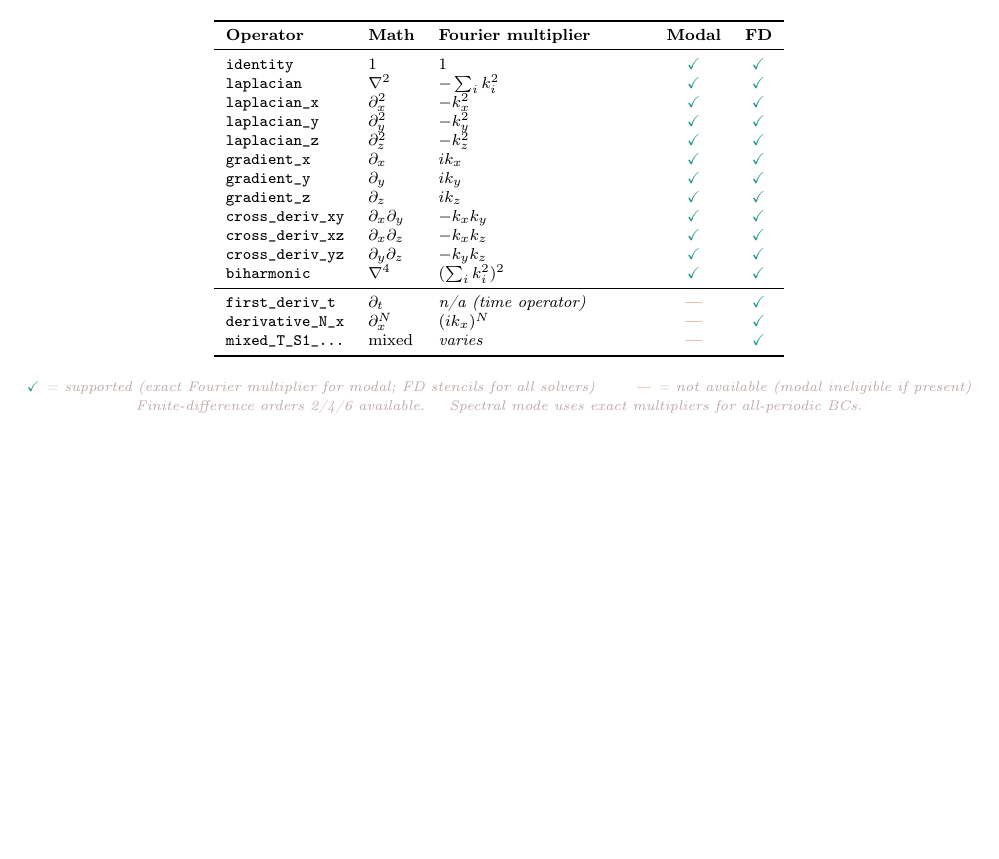
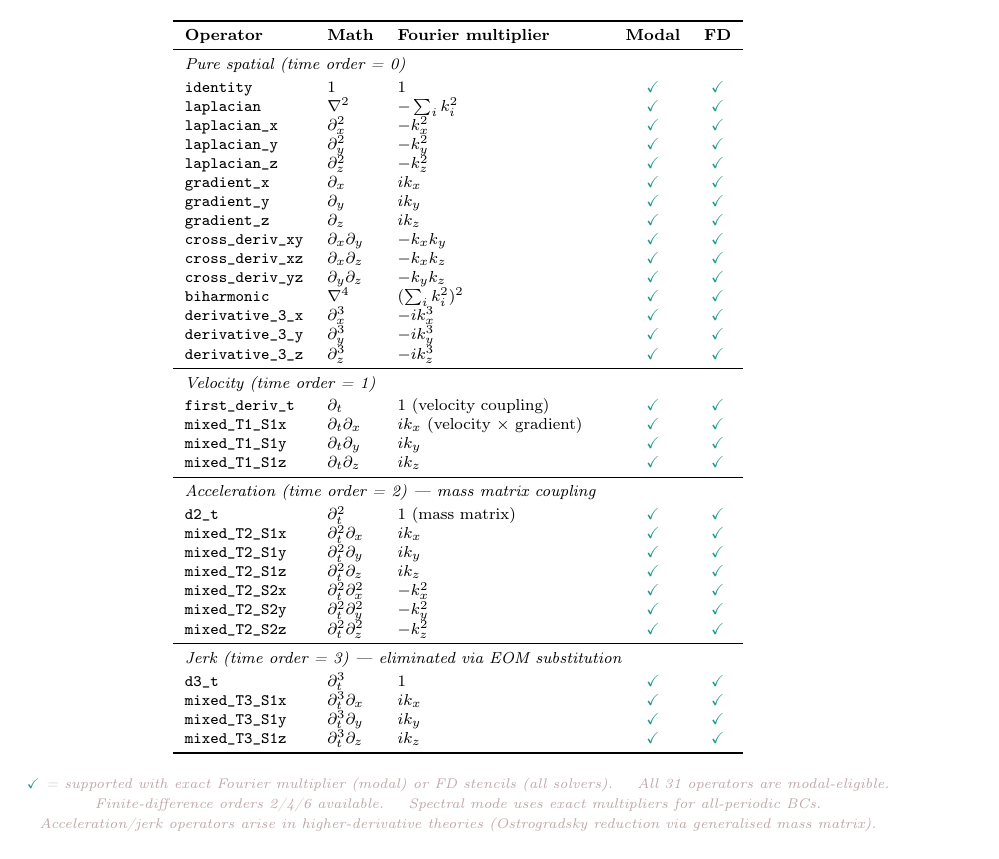
Before and after one commit to WilliamRoyce/tidal, a LaTeX figure (docs/figures/operator_table.tex): the whole page, the shorter picture padded with empty space. Compiled offline with pdfLaTeX.

Commit message:
docs: update existing diagrams for accuracy and cross-references
- pipeline_overview: fix measurement count (13 -> 12, matching
  _VALID_MEASUREMENTS in _measure.py)
- sweep_workflow: correct sampling strategies from "cartesian / LHS /
  adaptive" to "grid / Latin hypercube / Sobol"
- operator_table: complete rewrite showing all 31 modal-supported
  operators grouped by time order (spatial, velocity, acceleration,
  jerk), correcting previous table that incorrectly marked
  first_derivative_t and mixed operators as modal-ineligible
- wolfram_pipeline: add cross-reference annotations linking high-level
  stages to the new detailed algorithm diagrams

```diff
--- a/docs/figures/operator_table.tex
+++ b/docs/figures/operator_table.tex
@@ -22,6 +22,7 @@
 \textrm{\textbf{Operator}} & \textbf{Math} & \textbf{Fourier multiplier}
     & \textbf{Modal} & \textbf{FD} \\
 \midrule
+\multicolumn{5}{l}{\itshape Pure spatial (time order = 0)} \\[2pt]
 identity         & $1$                    & $1$                          & \yes & \yes \\
 laplacian        & $\nabla^2$             & $-\sum_i k_i^2$             & \yes & \yes \\
 laplacian\_x     & $\partial_x^2$         & $-k_x^2$                    & \yes & \yes \\
@@ -34,10 +35,30 @@ cross\_deriv\_xy & $\partial_x\partial_y$ & $-k_x k_y$                  & \yes &
 cross\_deriv\_xz & $\partial_x\partial_z$ & $-k_x k_z$                  & \yes & \yes \\
 cross\_deriv\_yz & $\partial_y\partial_z$ & $-k_y k_z$                  & \yes & \yes \\
 biharmonic       & $\nabla^4$             & $(\sum_i k_i^2)^2$          & \yes & \yes \\
+derivative\_3\_x & $\partial_x^3$         & $-ik_x^3$                   & \yes & \yes \\
+derivative\_3\_y & $\partial_y^3$         & $-ik_y^3$                   & \yes & \yes \\
+derivative\_3\_z & $\partial_z^3$         & $-ik_z^3$                   & \yes & \yes \\
 \midrule
-first\_deriv\_t  & $\partial_t$           & \textit{n/a (time operator)} & \no  & \yes \\
-derivative\_N\_x & $\partial_x^N$         & $(ik_x)^N$                  & \no  & \yes \\
-mixed\_T\_S1\_\ldots & mixed               & \textit{varies}             & \no  & \yes \\
+\multicolumn{5}{l}{\itshape Velocity (time order = 1)} \\[2pt]
+first\_deriv\_t  & $\partial_t$           & $1$ (velocity coupling)      & \yes & \yes \\
+mixed\_T1\_S1x   & $\partial_t\partial_x$ & $ik_x$ (velocity $\times$ gradient) & \yes & \yes \\
+mixed\_T1\_S1y   & $\partial_t\partial_y$ & $ik_y$                      & \yes & \yes \\
+mixed\_T1\_S1z   & $\partial_t\partial_z$ & $ik_z$                      & \yes & \yes \\
+\midrule
+\multicolumn{5}{l}{\itshape Acceleration (time order = 2) --- mass matrix coupling} \\[2pt]
+d2\_t            & $\partial_t^2$         & $1$ (mass matrix)            & \yes & \yes \\
+mixed\_T2\_S1x   & $\partial_t^2\partial_x$ & $ik_x$                   & \yes & \yes \\
+mixed\_T2\_S1y   & $\partial_t^2\partial_y$ & $ik_y$                   & \yes & \yes \\
+mixed\_T2\_S1z   & $\partial_t^2\partial_z$ & $ik_z$                   & \yes & \yes \\
+mixed\_T2\_S2x   & $\partial_t^2\partial_x^2$ & $-k_x^2$              & \yes & \yes \\
+mixed\_T2\_S2y   & $\partial_t^2\partial_y^2$ & $-k_y^2$              & \yes & \yes \\
+mixed\_T2\_S2z   & $\partial_t^2\partial_z^2$ & $-k_z^2$              & \yes & \yes \\
+\midrule
+\multicolumn{5}{l}{\itshape Jerk (time order = 3) --- eliminated via EOM substitution} \\[2pt]
+d3\_t            & $\partial_t^3$         & $1$                          & \yes & \yes \\
+mixed\_T3\_S1x   & $\partial_t^3\partial_x$ & $ik_x$                   & \yes & \yes \\
+mixed\_T3\_S1y   & $\partial_t^3\partial_y$ & $ik_y$                   & \yes & \yes \\
+mixed\_T3\_S1z   & $\partial_t^3\partial_z$ & $ik_z$                   & \yes & \yes \\
 \bottomrule
 \end{tabular}
 };
@@ -45,11 +66,13 @@ mixed\_T\_S1\_\ldots & mixed               & \textit{varies}             & \no
 % Legend annotation
 \node[below=0.3cm of current bounding box.south, font=\scriptsize\itshape,
       text=GrayLine, align=center] {%
-    \yes\ = supported (exact Fourier multiplier for modal;
-    FD stencils for all solvers) \qquad
-    \no\ = not available (modal ineligible if present)\\[2pt]
+    \yes\ = supported with exact Fourier multiplier (modal) or
+    FD stencils (all solvers). \quad
+    All 31 operators are modal-eligible.\\[2pt]
     Finite-difference orders 2/4/6 available. \quad
-    Spectral mode uses exact multipliers for all-periodic BCs.};
+    Spectral mode uses exact multipliers for all-periodic BCs.\\[2pt]
+    Acceleration/jerk operators arise in higher-derivative theories
+    (Ostrogradsky reduction via generalised mass matrix).};
 
 \end{tikzpicture}
 \end{document}
```
Also changed, not shown: docs/figures/pipeline_overview.tex (+1 -1 lines), docs/figures/sweep_workflow.tex (+1 -1 lines), docs/figures/wolfram_pipeline.tex (+10 -0 lines).
